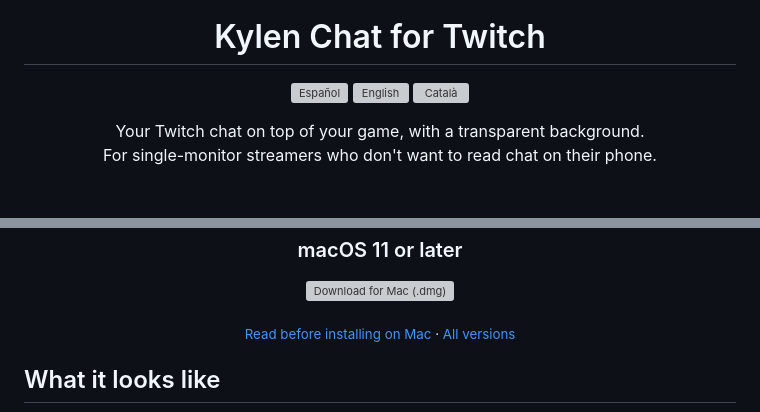
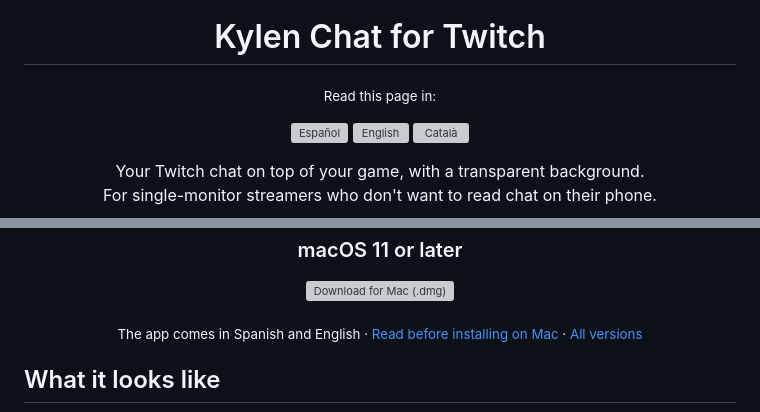
Before and after one commit to AleixAj/kylenchat, a Markdown page: README.en.md, 2 parts joined by grey strips. Drawn GitHub-style; blank space fills up the shorter version; grey boxes are pictures that could not be loaded.

```diff
--- a/README.en.md
+++ b/README.en.md
@@ -4,6 +4,9 @@
 
 <h1 align="center">Kylen Chat for Twitch</h1>
 
+<p align="center">
+  <sub>Read this page in:</sub>
+</p>
 <p align="center">
   <a href="README.md"><img src="assets/readme/lang-es.svg" alt="Español" width="170"></a>
   <img src="assets/readme/lang-en-active.svg" alt="English" width="170">
@@ -36,7 +39,7 @@
   </a>
 </p>
 <p align="center">
-  <sub><a href="#mac-beta">Read before installing on Mac</a> · <a href="https://github.com/AleixAj/kylenchat/releases">All versions</a></sub>
+  <sub>The app comes in Spanish and English · <a href="#mac-beta">Read before installing on Mac</a> · <a href="https://github.com/AleixAj/kylenchat/releases">All versions</a></sub>
 </p>
 
 ## What it looks like
```
Also changed, not shown: README.ca.md (+4 -1 lines), README.md (+4 -1 lines).
